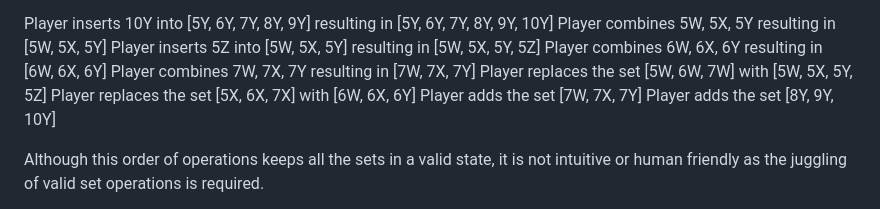
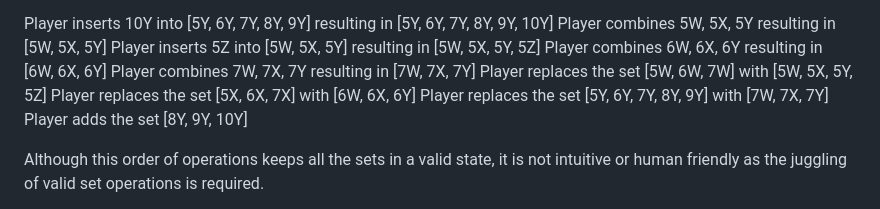
Before and after one commit to dignojrteogalbo/lets-play-rummikub, a Markdown page: README.md, the part around the change. Drawn GitHub-style.

Commit message:
Fixed example

```diff
--- a/README.md
+++ b/README.md
@@ -130,7 +130,7 @@ Player combines 6W, 6X, 6Y resulting in [6W, 6X, 6Y]
 Player combines 7W, 7X, 7Y resulting in [7W, 7X, 7Y]
 Player replaces the set [5W, 6W, 7W] with [5W, 5X, 5Y, 5Z]
 Player replaces the set [5X, 6X, 7X] with [6W, 6X, 6Y]
-Player adds the set [7W, 7X, 7Y]
+Player replaces the set [5Y, 6Y, 7Y, 8Y, 9Y] with [7W, 7X, 7Y]
 Player adds the set [8Y, 9Y, 10Y]
 
 Although this order of operations keeps all the sets in a valid state, it is not
```
